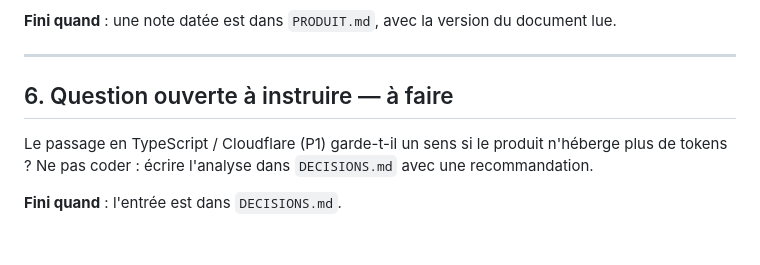
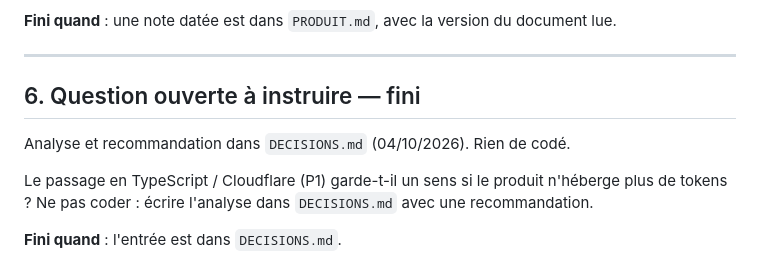
Before and after one commit to GAUSS-TPAC/PostAgent, a Markdown page: files/BACKLOG.md, the part around the change. GitHub-like rendering; blank space fills up the shorter version.

```diff
--- a/files/BACKLOG.md
+++ b/files/BACKLOG.md
@@ -93,7 +93,9 @@ document lue.
 
 ---
 
-## 6. Question ouverte à instruire — à faire
+## 6. Question ouverte à instruire — fini
+
+Analyse et recommandation dans `DECISIONS.md` (04/10/2026). Rien de codé.
 
 Le passage en TypeScript / Cloudflare (P1) garde-t-il un sens si le
 produit n'héberge plus de tokens ? Ne pas coder : écrire l'analyse dans
```
Also changed, not shown: files/DECISIONS.md (+44 -0 lines), files/JOURNAL.md (+36 -0 lines).
